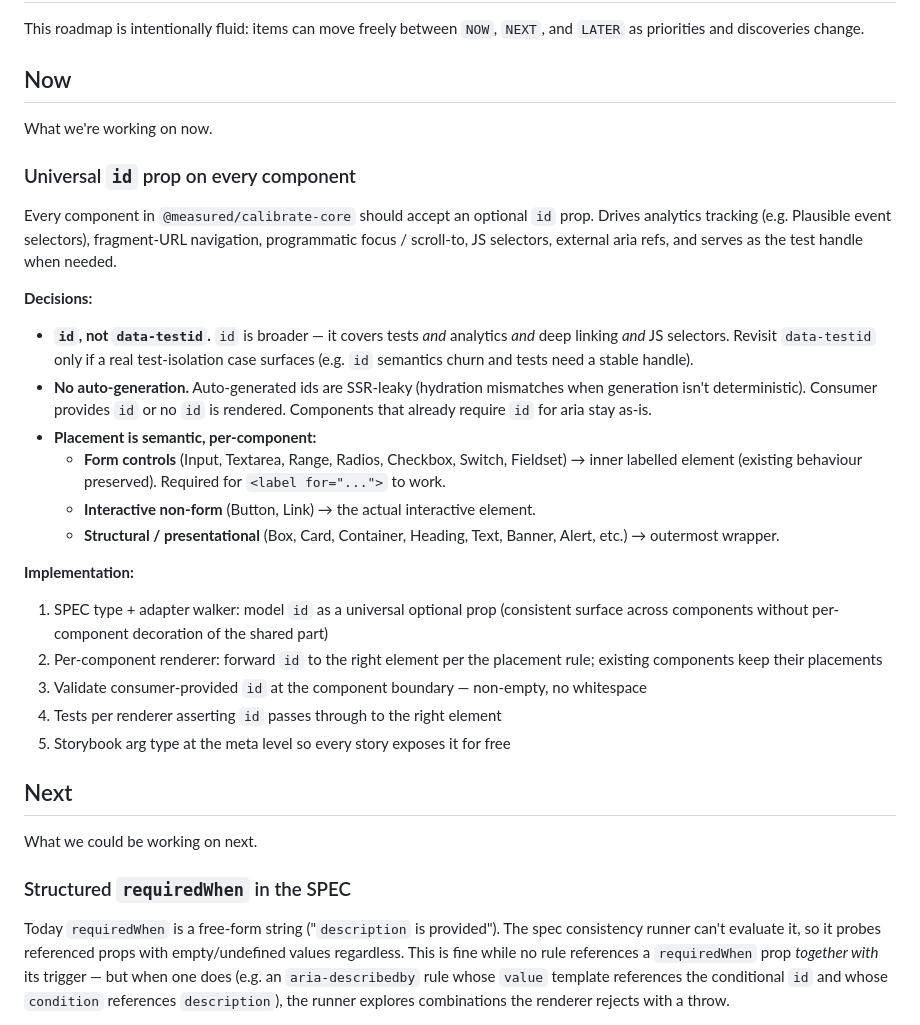
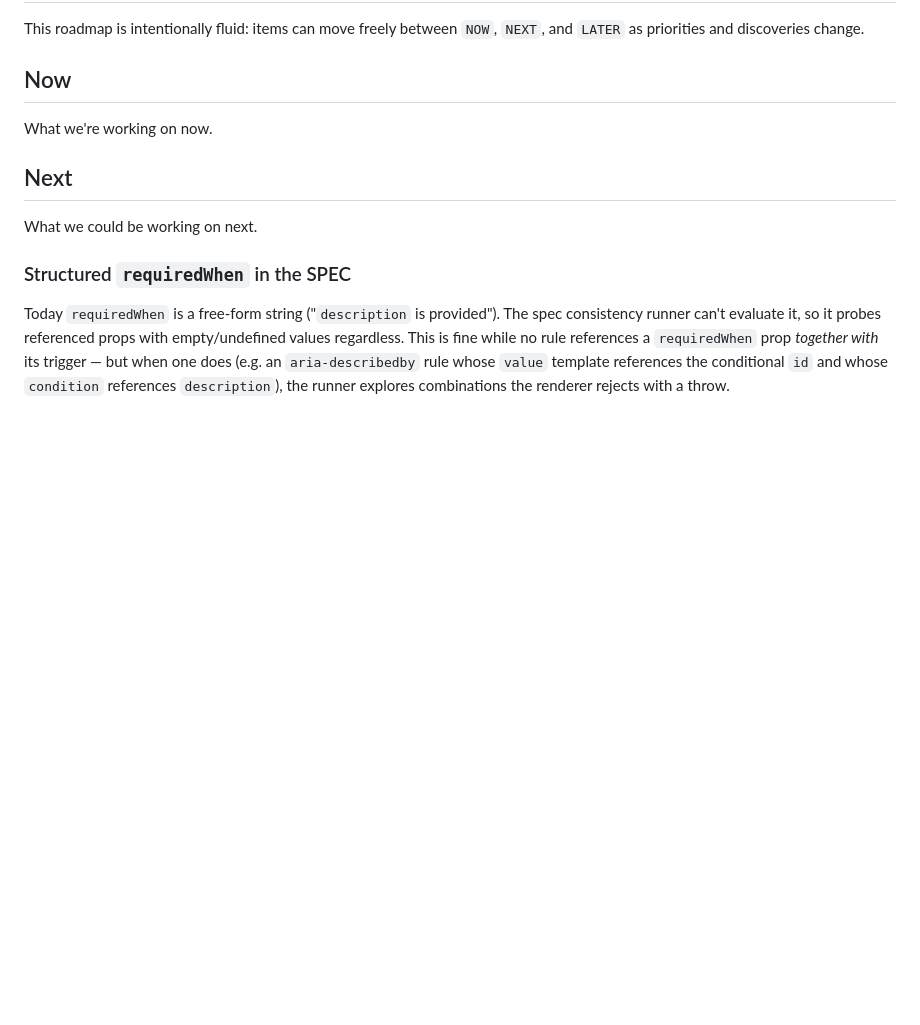
Before and after one commit to measuredco/calibrate, a Markdown page: docs/PLANNING.md, the part around the change. Drawn GitHub-style; blank space fills up the shorter version.

Commit message:
docs(planning): clear universal-id from Now (delivered in this PR)
Co-Authored-By: Claude Opus 4.7 <noreply@anthropic.com>

```diff
--- a/docs/PLANNING.md
+++ b/docs/PLANNING.md
@@ -5,27 +5,6 @@ This roadmap is intentionally fluid: items can move freely between `NOW`, `NEXT`
 ## Now
 
 What we're working on now.
-
-### Universal `id` prop on every component
-
-Every component in `@measured/calibrate-core` should accept an optional `id` prop. Drives analytics tracking (e.g. Plausible event selectors), fragment-URL navigation, programmatic focus / scroll-to, JS selectors, external aria refs, and serves as the test handle when needed.
-
-**Decisions:**
-
-- **`id`, not `data-testid`.** `id` is broader — it covers tests _and_ analytics _and_ deep linking _and_ JS selectors. Revisit `data-testid` only if a real test-isolation case surfaces (e.g. `id` semantics churn and tests need a stable handle).
-- **No auto-generation.** Auto-generated ids are SSR-leaky (hydration mismatches when generation isn't deterministic). Consumer provides `id` or no `id` is rendered. Components that already require `id` for aria stay as-is.
-- **Placement is semantic, per-component:**
-  - **Form controls** (Input, Textarea, Range, Radios, Checkbox, Switch, Fieldset) → inner labelled element (existing behaviour preserved). Required for `<label for="...">` to work.
-  - **Interactive non-form** (Button, Link) → the actual interactive element.
-  - **Structural / presentational** (Box, Card, Container, Heading, Text, Banner, Alert, etc.) → outermost wrapper.
-
-**Implementation:**
-
-1. SPEC type + adapter walker: model `id` as a universal optional prop (consistent surface across components without per-component decoration of the shared part)
-2. Per-component renderer: forward `id` to the right element per the placement rule; existing components keep their placements
-3. Validate consumer-provided `id` at the component boundary — non-empty, no whitespace
-4. Tests per renderer asserting `id` passes through to the right element
-5. Storybook arg type at the meta level so every story exposes it for free
 
 ## Next
 
```
